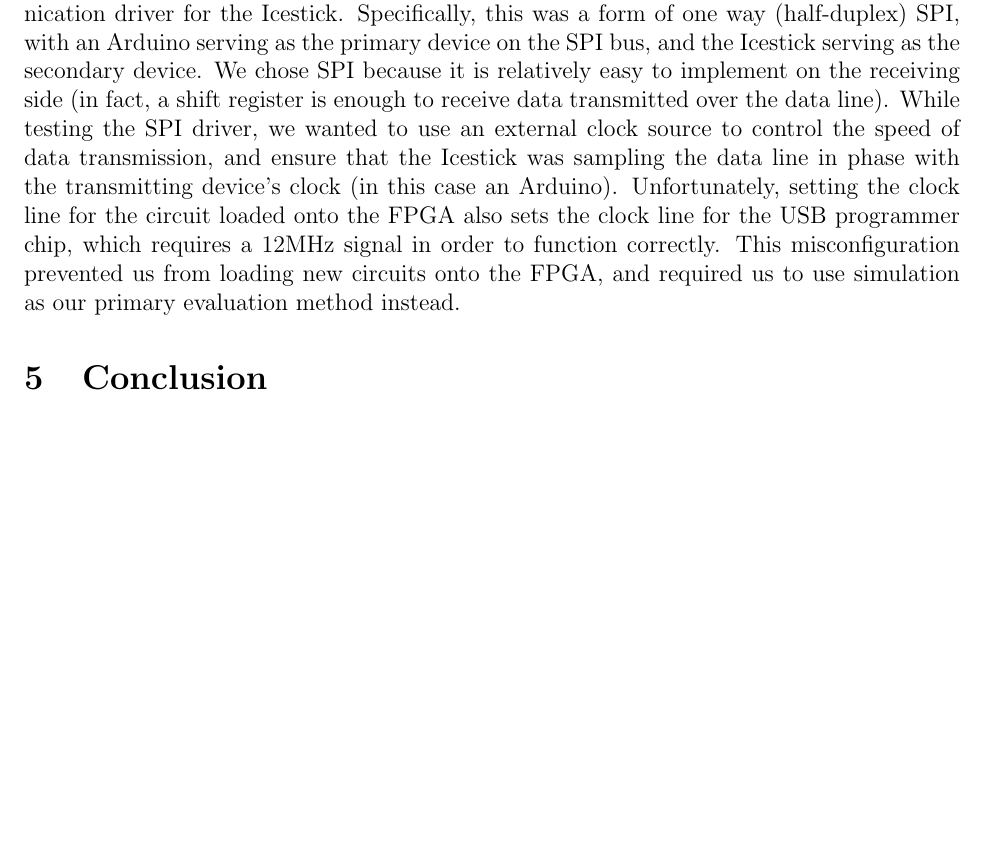
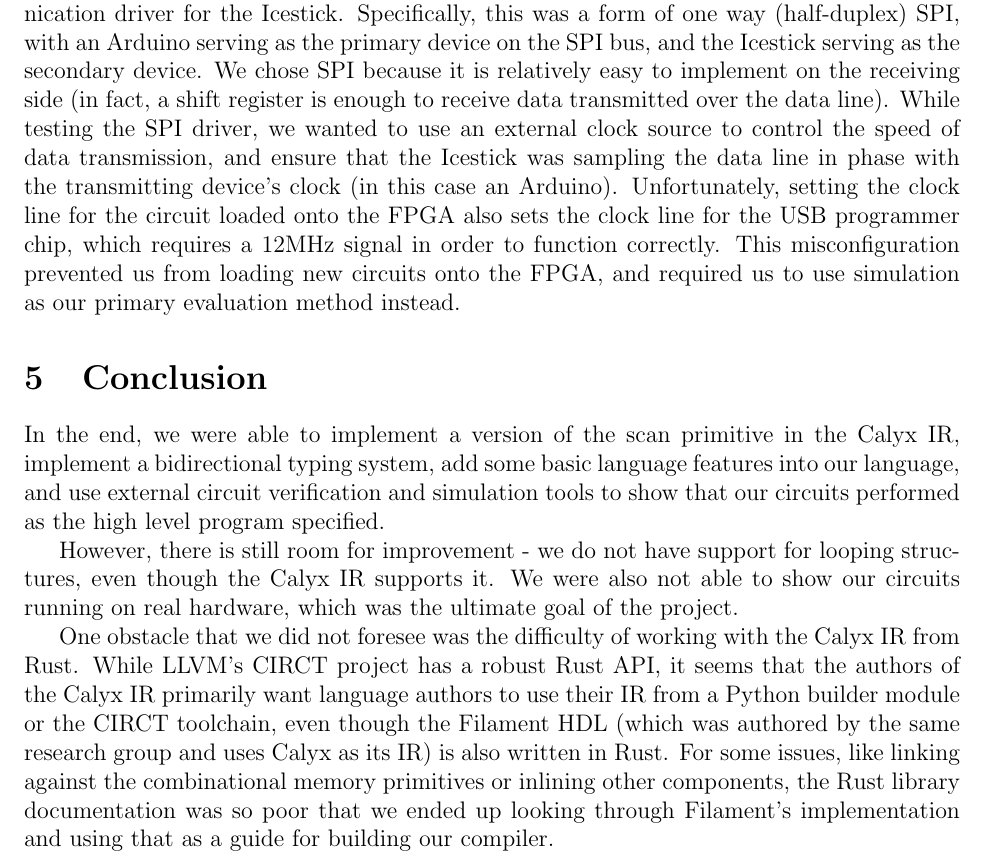
Before and after one commit to javathunderman/zinnia, a LaTeX document (latex/final_report/report.tex): part of page 5 of 5, cut so that both start at the same text, the shorter picture padded with empty space. Compiled offline with pdfLaTeX.

Commit message:
Start conclusion writeup

```diff
--- a/latex/final_report/report.tex
+++ b/latex/final_report/report.tex
@@ -150,4 +150,17 @@ prevented us from loading new circuits onto the FPGA, and required us to use sim
 method instead.
 
 \section{Conclusion}
+In the end, we were able to implement a version of the scan primitive in the Calyx IR, implement a bidirectional
+typing system, add some basic language features into our language, and use external circuit verification and simulation
+tools to show that our circuits performed as the high level program specified.
+
+However, there is still room for improvement - we do not have support for looping structures, even though the Calyx IR supports
+it. We were also not able to show our circuits running on real hardware, which was the ultimate goal of the project.
+
+One obstacle that we did not foresee was the difficulty of working with the Calyx IR from Rust. While LLVM's CIRCT project
+has a robust Rust API, it seems that the authors of the Calyx IR primarily want language authors to use their IR from
+a Python builder module or the CIRCT toolchain, even though the Filament HDL (which was authored by the same research
+group and uses Calyx as its IR) is also written in Rust. For some issues, like linking against the combinational memory
+primitives or inlining other components, the Rust library documentation was so poor that we ended up looking through
+Filament's implementation and using that as a guide for building our compiler.
 \end{document}
```
